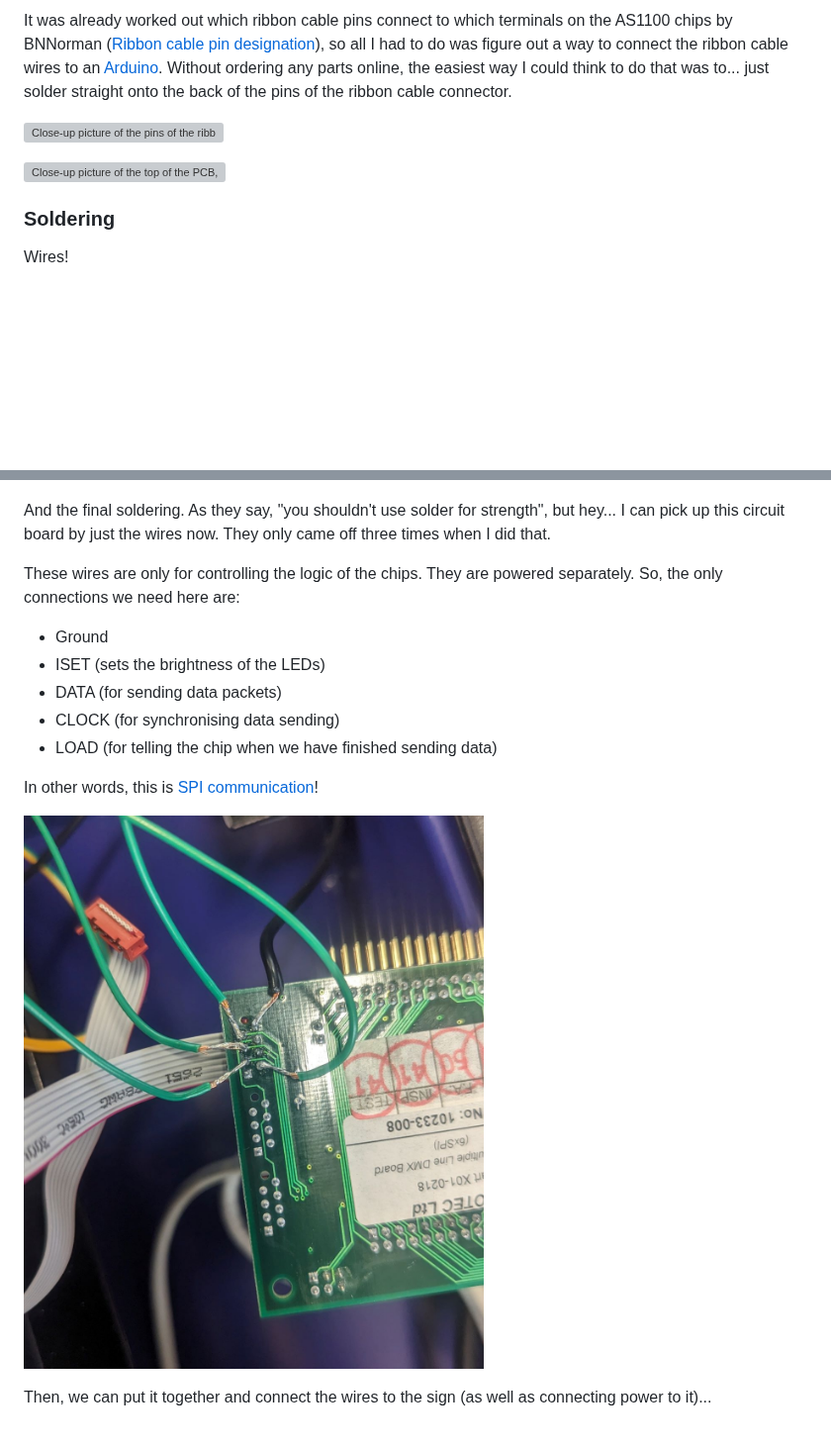
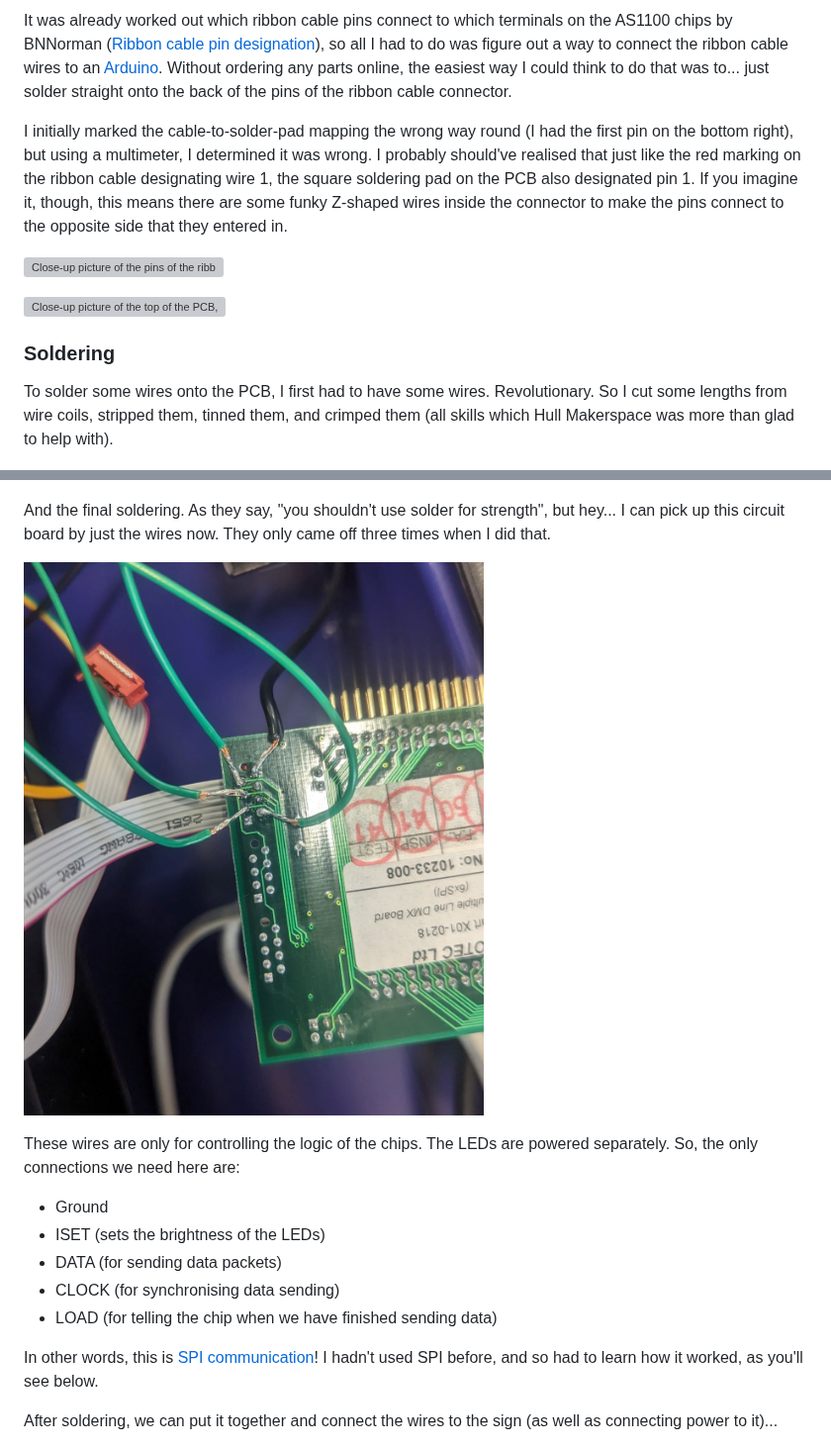
Before and after one commit to alifeee/blogtest, a Markdown page: hull-bus-sign/hull-bus-sign.md, 2 parts joined by grey strips. Shown at 99% size. Drawn GitHub-style; blank space fills up the shorter version; grey boxes are pictures that could not be loaded.

```diff
--- a/hull-bus-sign/hull-bus-sign.md
+++ b/hull-bus-sign/hull-bus-sign.md
@@ -68,19 +68,23 @@ Handily, there is already a ribbon cable, connecting from the PCB containing the
 
 It was already worked out which ribbon cable pins connect to which terminals on the AS1100 chips by BNNorman ([Ribbon cable pin designation]), so all I had to do was figure out a way to connect the ribbon cable wires to an [Arduino][Arduino Uno Rev3]. Without ordering any parts online, the easiest way I could think to do that was to... just solder straight onto the back of the pins of the ribbon cable connector.
 
+I initially marked the cable-to-solder-pad mapping the wrong way round (I had the first pin on the bottom right), but using a multimeter, I determined it was wrong. I probably should've realised that just like the red marking on the ribbon cable designating wire 1, the square soldering pad on the PCB also designated pin 1. If you imagine it, though, this means there are some funky Z-shaped wires inside the connector to make the pins connect to the opposite side that they entered in.
+
 ![Close-up picture of the pins of the ribbon cable, and the soldering pads on the bottom of the PCB. Both are correspondingly numbered.](images/hw_sign_ribbon-port_back.png)
 
 ![Close-up picture of the top of the PCB, showing the holes the ribbon cable enters.](images/hw_sign_ribbon-port_front.png)
 
 ### Soldering
 
-Wires!
+To solder some wires onto the PCB, I first had to have some wires. Revolutionary. So I cut some lengths from wire coils, stripped them, tinned them, and crimped them (all skills which Hull Makerspace was more than glad to help with).
 
 ![Picture of several loose stripped wires above an electronics workbench.](images/hw_wires_stripped.jpg)
 
 And the final soldering. As they say, "you shouldn't use solder for strength", but hey... I can pick up this circuit board by just the wires now. They only came off three times when I did that.
 
-These wires are only for controlling the logic of the chips. They are powered separately. So, the only connections we need here are:
+![Close-up picture of wires soldered into the connection pads on the back of a PCB.](images/hw_sign_ribbon-board_back.jpg)
+
+These wires are only for controlling the logic of the chips. The LEDs are powered separately. So, the only connections we need here are:
 
 - Ground
 - ISET (sets the brightness of the LEDs)
@@ -88,11 +92,9 @@ These wires are only for controlling the logic of the chips. They are powered se
 - CLOCK (for synchronising data sending)
 - LOAD (for telling the chip when we have finished sending data)
 
-In other words, this is [SPI communication][SPI]!
+In other words, this is [SPI communication][SPI]! I hadn't used SPI before, and so had to learn how it worked, as you'll see below.
 
-![Close-up picture of wires soldered into the connection pads on the back of a PCB.](images/hw_sign_ribbon-board_back.jpg)
-
-Then, we can put it together and connect the wires to the sign (as well as connecting power to it)...
+After soldering, we can put it together and connect the wires to the sign (as well as connecting power to it)...
 
 ![Picture of the bus sign with several wires attached to it.](images/hw_setup_zoom.jpg)
 
```
Also changed, not shown: other parts of hull-bus-sign/hull-bus-sign.md (+15 -3 lines).
